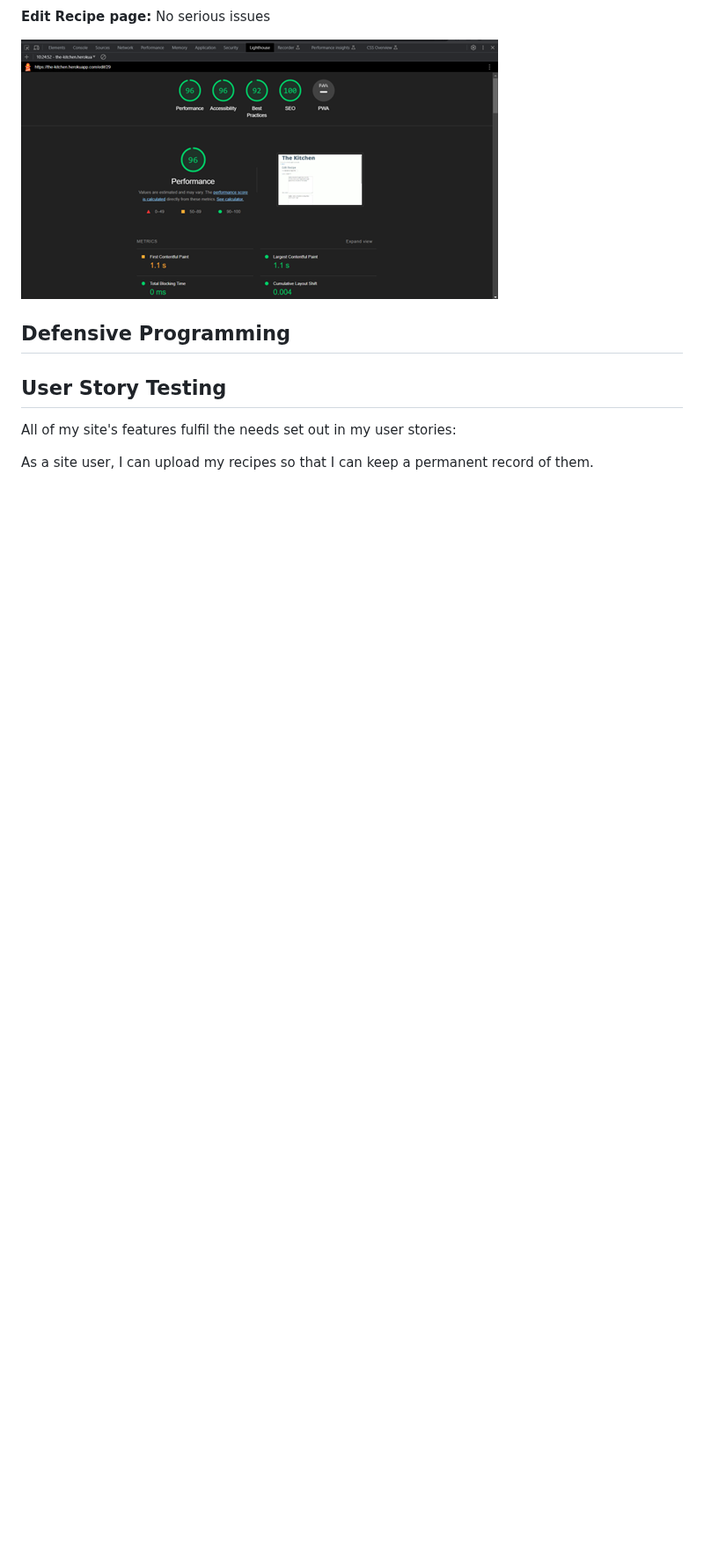
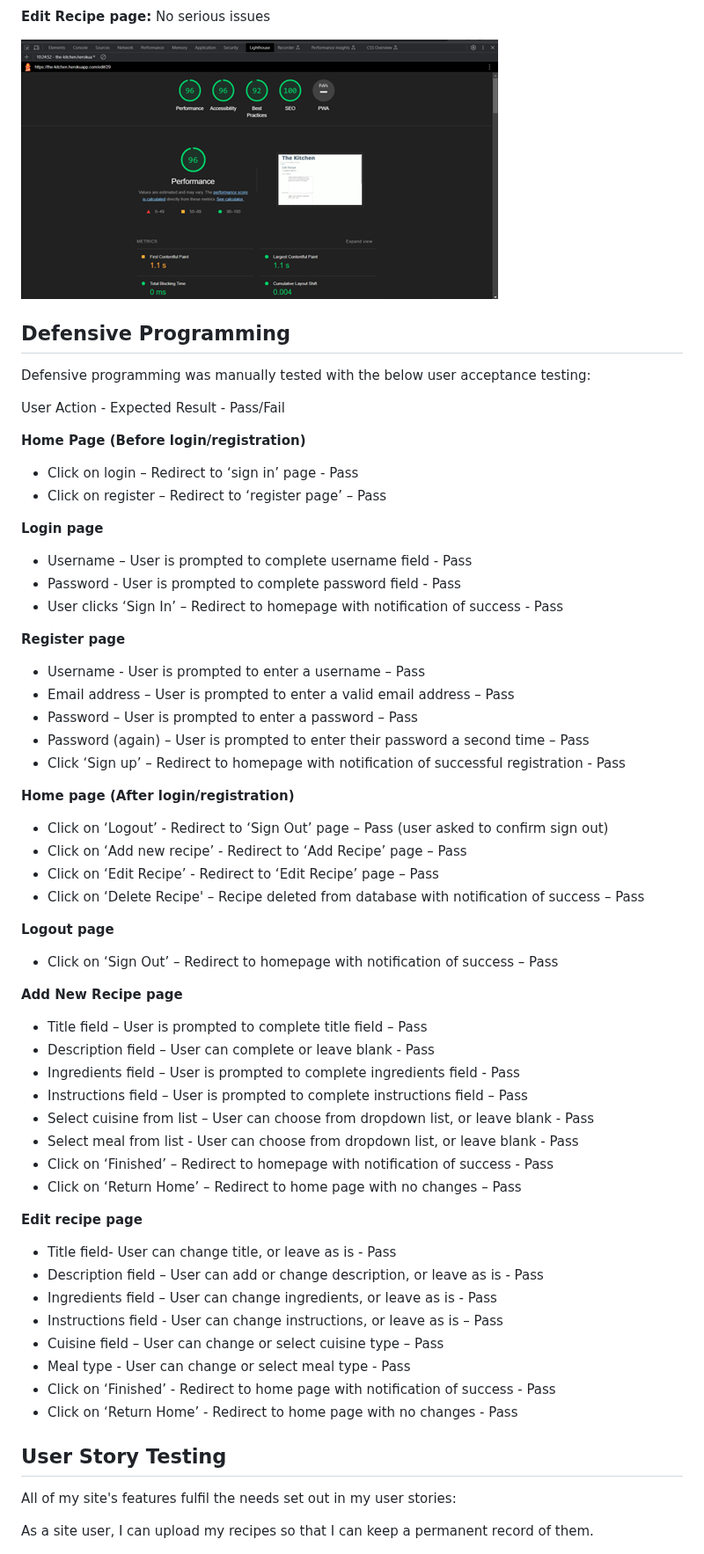
Before and after one commit to brindle5/recipe_collection, a Markdown page: TESTING.md, the part around the change. Shown at 88% size. Rendered like a GitHub page; blank space fills up the shorter version.

Commit message:
Add defensive programming section to testingfile.

```diff
--- a/TESTING.md
+++ b/TESTING.md
@@ -143,6 +143,62 @@ I tested my deployed project using the Lighthouse tool and found there are no ma
 
 ## Defensive Programming
 
+Defensive programming was manually tested with the below user acceptance testing:
+
+User Action - Expected Result - Pass/Fail
+
+**Home Page (Before login/registration)**
+
+- Click on login – Redirect to ‘sign in’ page - Pass
+- Click on register – Redirect to ‘register page’ – Pass
+
+**Login page**
+
+- Username – User is prompted to complete username field - Pass
+ - Password - User is prompted to complete password field - Pass
+ - User clicks ‘Sign In’ – Redirect to homepage with notification of success - Pass
+
+**Register page**
+
+- Username - User is prompted to enter a username – Pass
+- Email address – User is prompted to enter a valid email address – Pass
+- Password – User is prompted to enter a password – Pass
+- Password (again) – User is prompted to enter their password a second time – Pass
+- Click ‘Sign up’ – Redirect to homepage with notification of successful registration - Pass
+
+**Home page (After login/registration)**
+
+- Click on ‘Logout’ - Redirect to ‘Sign Out’ page – Pass (user asked to confirm sign out)
+- Click on ‘Add new recipe’ - Redirect to ‘Add Recipe’ page – Pass
+- Click on ‘Edit Recipe’ - Redirect to ‘Edit Recipe’ page – Pass
+- Click on ‘Delete Recipe' – Recipe deleted from database with notification of success – Pass
+
+**Logout page**
+
+- Click on ‘Sign Out’ – Redirect to homepage with notification of success – Pass
+
+**Add New Recipe page**
+
+- Title field – User is prompted to complete title field – Pass
+- Description field – User can complete or leave blank - Pass
+- Ingredients field – User is prompted to complete ingredients field -  Pass
+- Instructions field – User is prompted to complete instructions field – Pass
+- Select cuisine from list – User can choose from dropdown list, or leave blank - Pass
+- Select meal from list - User can choose from dropdown list, or leave blank - Pass
+- Click on ‘Finished’ – Redirect to homepage with notification of success - Pass
+- Click on ‘Return Home’ – Redirect to home page with no changes – Pass
+
+**Edit recipe page**
+
+- Title field- User can change title, or leave as is - Pass
+- Description field – User can add or change description, or leave as is - Pass
+- Ingredients field – User can change ingredients, or leave as is - Pass
+- Instructions field - User can change instructions, or leave as is – Pass
+- Cuisine field – User can change or select cuisine type – Pass
+- Meal type - User can change or select meal type - Pass
+- Click on ‘Finished’ - Redirect to home page with notification of success - Pass
+- Click on ‘Return Home’ - Redirect to home page with no changes - Pass
+
 ## User Story Testing
 
 All of my site's features fulfil the needs set out in my user stories:
```
